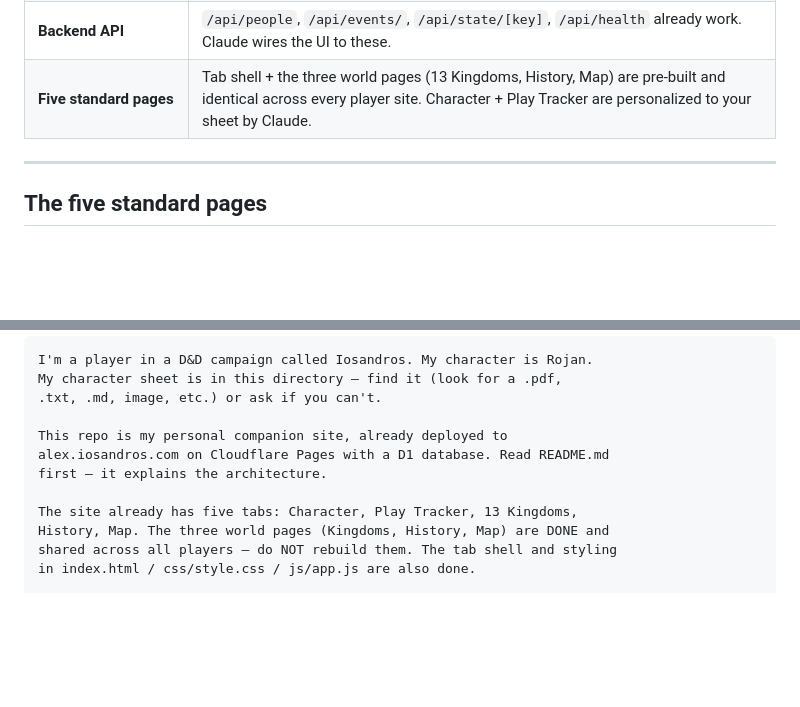
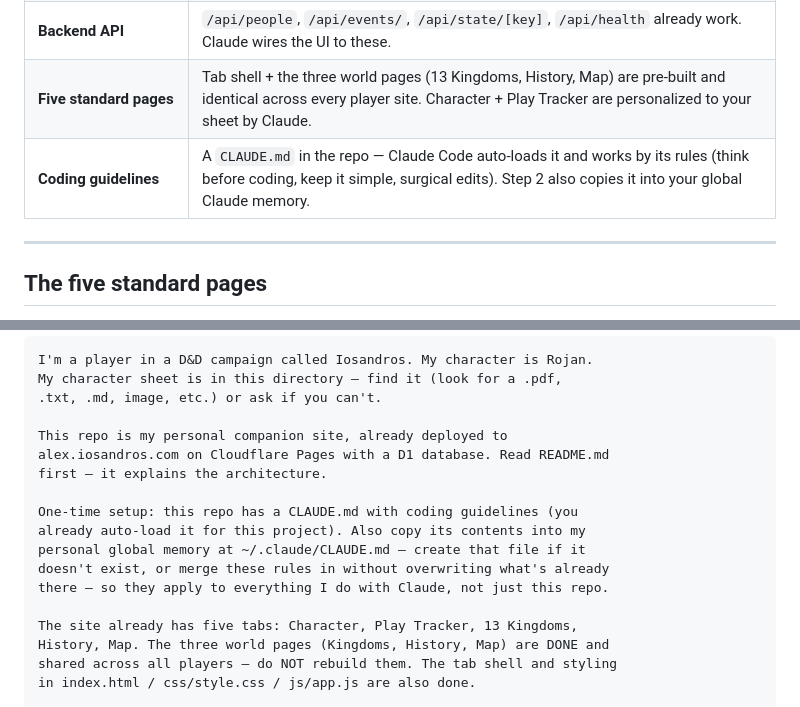
Before and after one commit to hbl41/alex-iosandros-app, a Markdown page: README.md, 2 parts joined by grey strips. Drawn GitHub-style; blank space fills up the shorter version.

```diff
--- a/README.md
+++ b/README.md
@@ -18,6 +18,7 @@ You don't have to think about any of this — it's the scaffold Brady built:
 | **Shared world data** | The 13 kingdoms, territories, prophecies, calendar, and in-world history are in `data/data.js` — read-only world canon. No character-specific data is pre-loaded (no NPC seed, no character sheet). |
 | **Backend API** | `/api/people`, `/api/events/`, `/api/state/[key]`, `/api/health` already work. Claude wires the UI to these. |
 | **Five standard pages** | Tab shell + the three world pages (13 Kingdoms, History, Map) are pre-built and identical across every player site. Character + Play Tracker are personalized to your sheet by Claude. |
+| **Coding guidelines** | A `CLAUDE.md` in the repo — Claude Code auto-loads it and works by its rules (think before coding, keep it simple, surgical edits). Step 2 also copies it into your global Claude memory. |
 
 ---
 
@@ -97,6 +98,12 @@ My character sheet is in this directory — find it (look for a .pdf,
 This repo is my personal companion site, already deployed to
 alex.iosandros.com on Cloudflare Pages with a D1 database. Read README.md
 first — it explains the architecture.
+
+One-time setup: this repo has a CLAUDE.md with coding guidelines (you
+already auto-load it for this project). Also copy its contents into my
+personal global memory at ~/.claude/CLAUDE.md — create that file if it
+doesn't exist, or merge these rules in without overwriting what's already
+there — so they apply to everything I do with Claude, not just this repo.
 
 The site already has five tabs: Character, Play Tracker, 13 Kingdoms,
 History, Map. The three world pages (Kingdoms, History, Map) are DONE and
```
Also changed, not shown: CLAUDE.md (added, +65 -0 lines).
